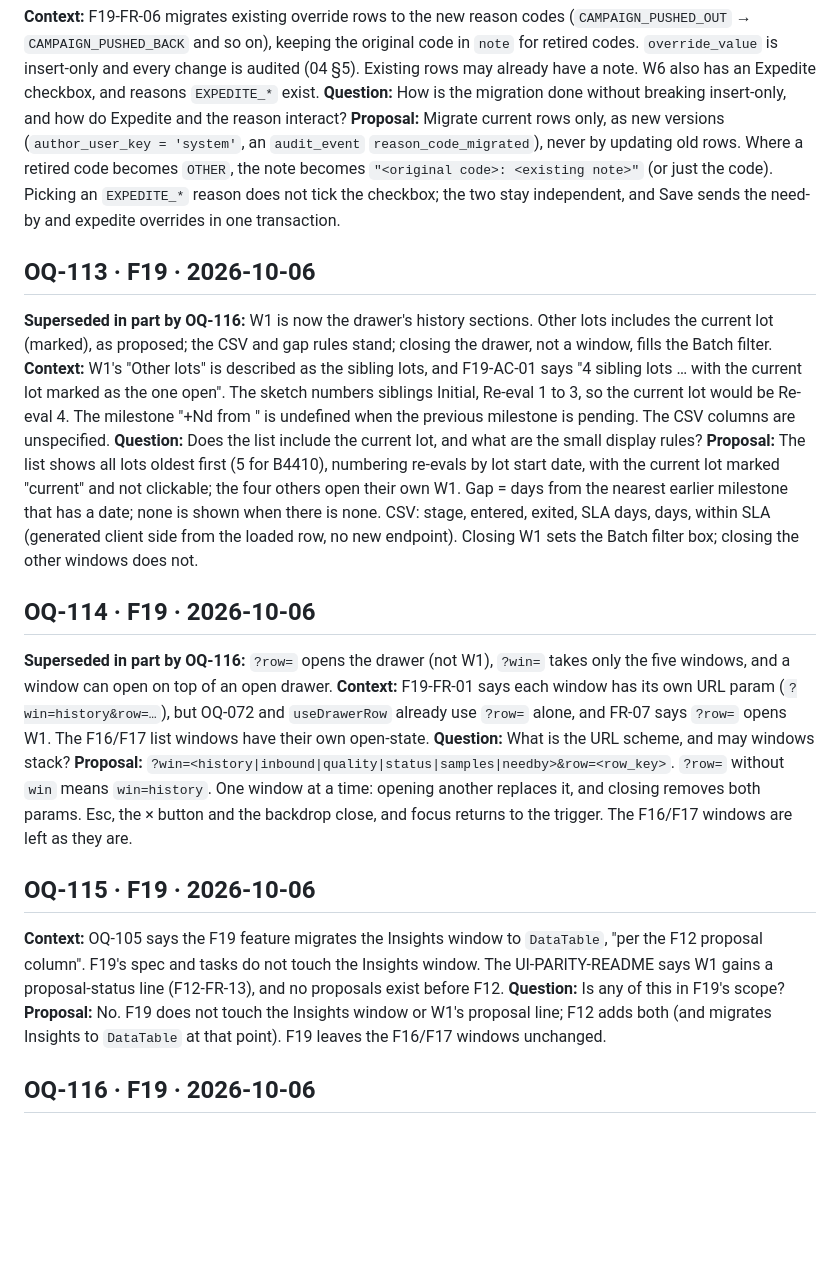
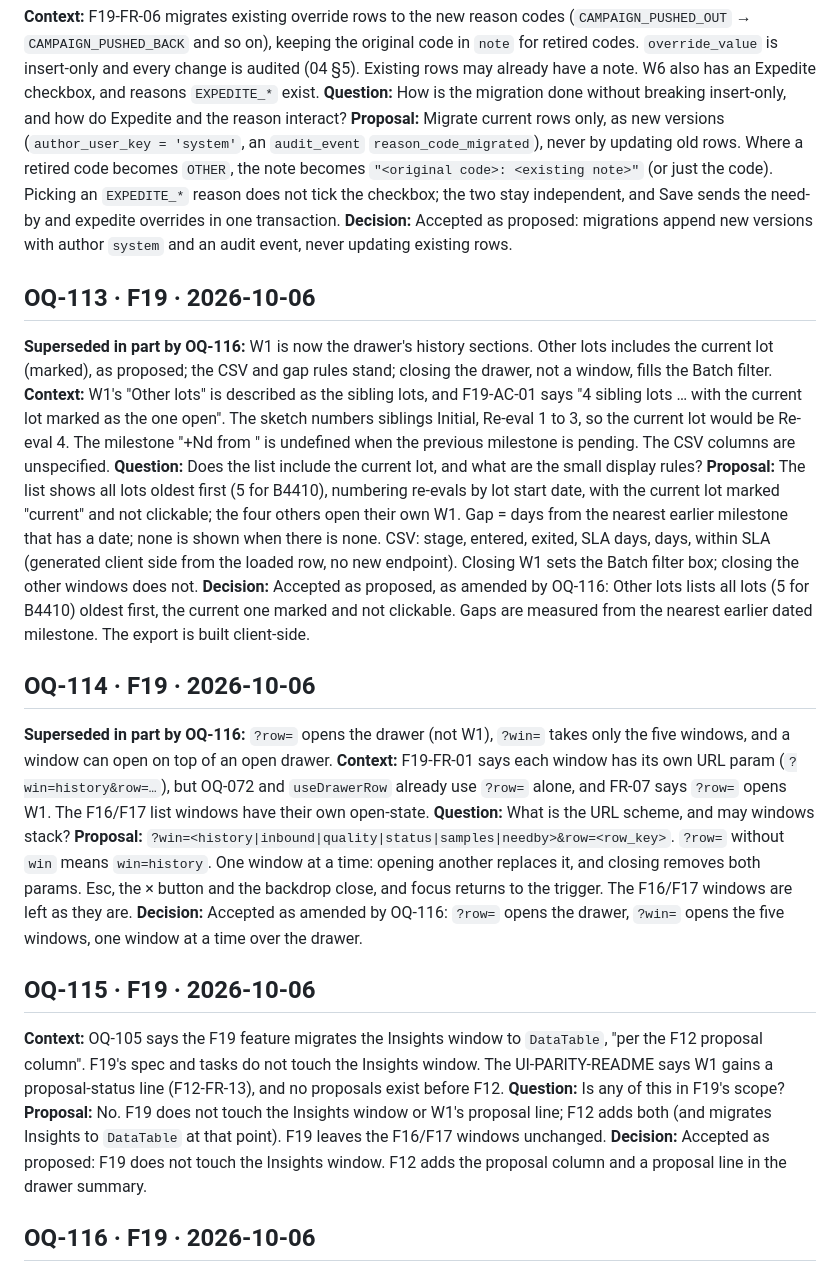
Before and after one commit to Brightbeam-Omar/demo_takeda_r2r, a Markdown page: specs/OPEN_QUESTIONS.md, the part around one of its changes. GitHub-like rendering; blank space fills up the shorter version.

```diff
--- a/specs/OPEN_QUESTIONS.md
+++ b/specs/OPEN_QUESTIONS.md
@@ -637,23 +642,27 @@ Add entries as: `## OQ-NNN · <feature> · <date>` then context, question, optio
 **Context:** F19-FR-06 migrates existing override rows to the new reason codes (`CAMPAIGN_PUSHED_OUT` → `CAMPAIGN_PUSHED_BACK` and so on), keeping the original code in `note` for retired codes. `override_value` is insert-only and every change is audited (04 §5). Existing rows may already have a note. W6 also has an Expedite checkbox, and reasons `EXPEDITE_*` exist.
 **Question:** How is the migration done without breaking insert-only, and how do Expedite and the reason interact?
 **Proposal:** Migrate current rows only, as new versions (`author_user_key = 'system'`, an `audit_event` `reason_code_migrated`), never by updating old rows. Where a retired code becomes `OTHER`, the note becomes `"<original code>: <existing note>"` (or just the code). Picking an `EXPEDITE_*` reason does not tick the checkbox; the two stay independent, and Save sends the need-by and expedite overrides in one transaction.
+**Decision:** Accepted as proposed: migrations append new versions with author `system` and an audit event, never updating existing rows.
 
 ## OQ-113 · F19 · 2026-10-06
 **Superseded in part by OQ-116:** W1 is now the drawer's history sections. Other lots includes the current lot (marked), as proposed; the CSV and gap rules stand; closing the drawer, not a window, fills the Batch filter.
 **Context:** W1's "Other lots" is described as the sibling lots, and F19-AC-01 says "4 sibling lots … with the current lot marked as the one open". The sketch numbers siblings Initial, Re-eval 1 to 3, so the current lot would be Re-eval 4. The milestone "+Nd from <previous>" is undefined when the previous milestone is pending. The CSV columns are unspecified.
 **Question:** Does the list include the current lot, and what are the small display rules?
 **Proposal:** The list shows all lots oldest first (5 for B4410), numbering re-evals by lot start date, with the current lot marked "current" and not clickable; the four others open their own W1. Gap = days from the nearest earlier milestone that has a date; none is shown when there is none. CSV: stage, entered, exited, SLA days, days, within SLA (generated client side from the loaded row, no new endpoint). Closing W1 sets the Batch filter box; closing the other windows does not.
+**Decision:** Accepted as proposed, as amended by OQ-116: Other lots lists all lots (5 for B4410) oldest first, the current one marked and not clickable. Gaps are measured from the nearest earlier dated milestone. The export is built client-side.
 
 ## OQ-114 · F19 · 2026-10-06
 **Superseded in part by OQ-116:** `?row=` opens the drawer (not W1), `?win=` takes only the five windows, and a window can open on top of an open drawer.
 **Context:** F19-FR-01 says each window has its own URL param (`?win=history&row=…`), but OQ-072 and `useDrawerRow` already use `?row=` alone, and FR-07 says `?row=` opens W1. The F16/F17 list windows have their own open-state.
 **Question:** What is the URL scheme, and may windows stack?
 **Proposal:** `?win=<history|inbound|quality|status|samples|needby>&row=<row_key>`. `?row=` without `win` means `win=history`. One window at a time: opening another replaces it, and closing removes both params. Esc, the × button and the backdrop close, and focus returns to the trigger. The F16/F17 windows are left as they are.
+**Decision:** Accepted as amended by OQ-116: `?row=` opens the drawer, `?win=` opens the five windows, one window at a time over the drawer.
 
 ## OQ-115 · F19 · 2026-10-06
 **Context:** OQ-105 says the F19 feature migrates the Insights window to `DataTable`, "per the F12 proposal column". F19's spec and tasks do not touch the Insights window. The UI-PARITY-README says W1 gains a proposal-status line (F12-FR-13), and no proposals exist before F12.
 **Question:** Is any of this in F19's scope?
 **Proposal:** No. F19 does not touch the Insights window or W1's proposal line; F12 adds both (and migrates Insights to `DataTable` at that point). F19 leaves the F16/F17 windows unchanged.
+**Decision:** Accepted as proposed: F19 does not touch the Insights window. F12 adds the proposal column and a proposal line in the drawer summary.
 
 ## OQ-116 · F19 · 2026-10-06
 **Context:** Product-owner design change to F19. W1 Batch History as a modal window is dropped. F11's batch drawer stays as the batch's home, non-modal, and the per-cell windows stay for parity. This supersedes F19-FR-01, FR-07 and AC-01 as first written, and parts of OQ-113 and OQ-114 (OQ-072 still holds for loading). F19 had not started, so no code changed.
```
Also changed, not shown: other parts of specs/OPEN_QUESTIONS.md (+5 -0 lines), specs/06-roadmap.md (+1 -1 lines).
